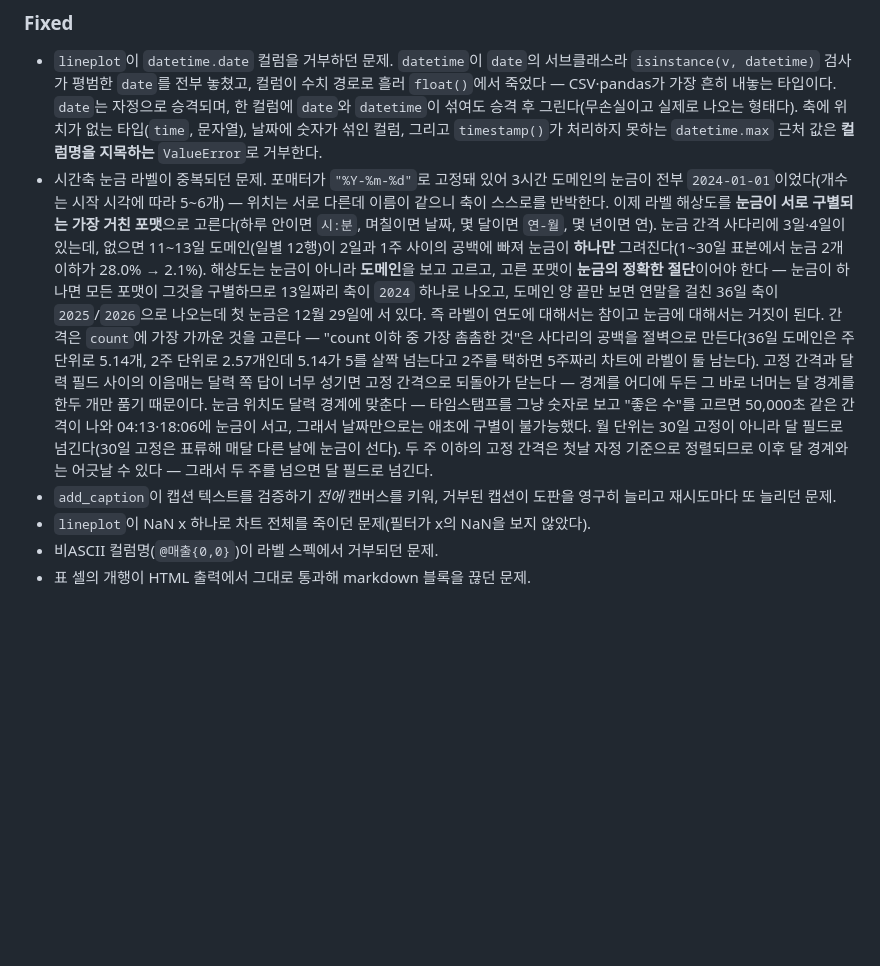
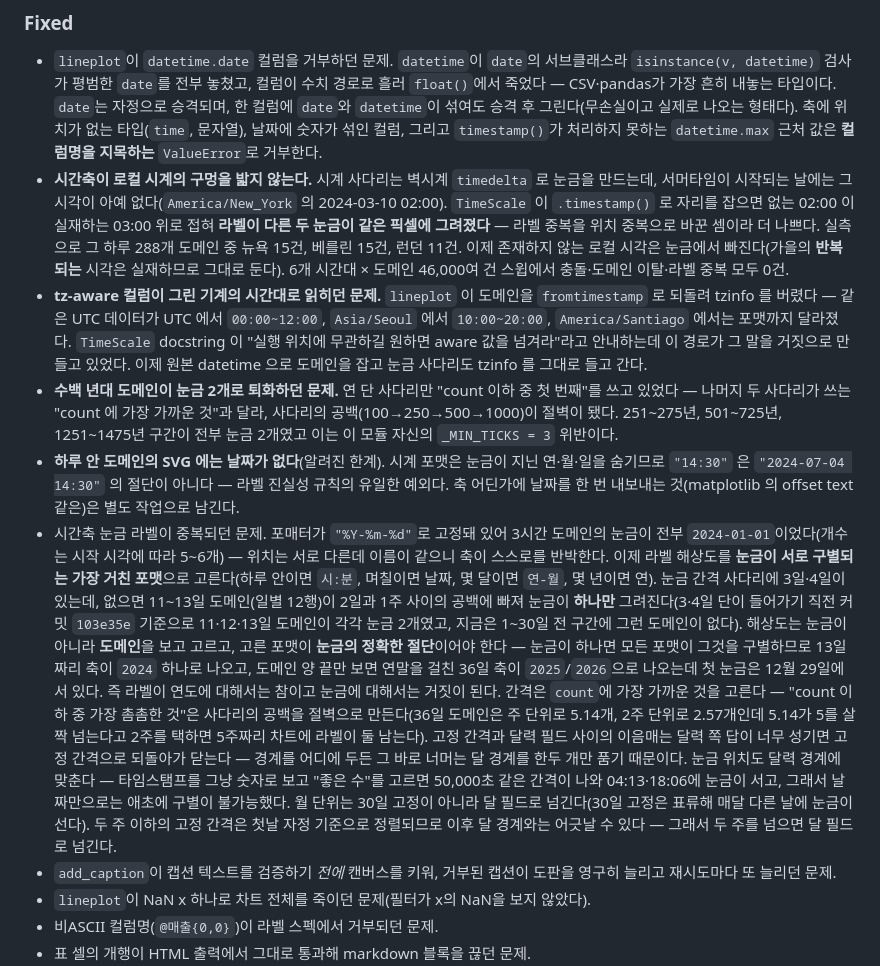
Before and after one commit to lovit/svgplot, a Markdown page: CHANGELOG.md, the part around the change. GitHub-like rendering; blank space fills up the shorter version.

Commit message:
docs(changelog): 재현되지 않던 비율을 구체 사례로 바꾸고 새 수정을 적는다
"1~30일 표본에서 눈금 2개 이하가 28.0% → 2.1%" 가 재현되지 않았다. 어떤 표본법으로도 HEAD 는 0.0% 이고, 28.0% 쪽은 main 이 아니라 이 브랜치 중간 커밋의 값이라 릴리스 간 변화를 말하는 문서에 맞지 않는다. 재현 가능한 구체 사례로 바꾼다 — 3·4일 단 직전 커밋에서 11·12·13일 도메인이 각각 눈금 2개였다.

```diff
--- a/CHANGELOG.md
+++ b/CHANGELOG.md
@@ -62,7 +62,11 @@
 ### Fixed
 
 - `lineplot`이 `datetime.date` 컬럼을 거부하던 문제. `datetime`이 `date`의 서브클래스라 `isinstance(v, datetime)` 검사가 평범한 `date`를 전부 놓쳤고, 컬럼이 수치 경로로 흘러 `float()`에서 죽었다 — CSV·pandas가 가장 흔히 내놓는 타입이다. `date`는 자정으로 승격되며, 한 컬럼에 `date`와 `datetime`이 섞여도 승격 후 그린다(무손실이고 실제로 나오는 형태다). 축에 위치가 없는 타입(`time`, 문자열), 날짜에 숫자가 섞인 컬럼, 그리고 `timestamp()`가 처리하지 못하는 `datetime.max` 근처 값은 **컬럼명을 지목하는** `ValueError`로 거부한다.
-- 시간축 눈금 라벨이 중복되던 문제. 포매터가 `"%Y-%m-%d"`로 고정돼 있어 3시간 도메인의 눈금이 전부 `2024-01-01`이었다(개수는 시작 시각에 따라 5~6개) — 위치는 서로 다른데 이름이 같으니 축이 스스로를 반박한다. 이제 라벨 해상도를 **눈금이 서로 구별되는 가장 거친 포맷**으로 고른다(하루 안이면 `시:분`, 며칠이면 날짜, 몇 달이면 `연-월`, 몇 년이면 연). 눈금 간격 사다리에 3일·4일이 있는데, 없으면 11~13일 도메인(일별 12행)이 2일과 1주 사이의 공백에 빠져 눈금이 **하나만** 그려진다(1~30일 표본에서 눈금 2개 이하가 28.0% → 2.1%). 해상도는 눈금이 아니라 **도메인**을 보고 고르고, 고른 포맷이 **눈금의 정확한 절단**이어야 한다 — 눈금이 하나면 모든 포맷이 그것을 구별하므로 13일짜리 축이 `2024` 하나로 나오고, 도메인 양 끝만 보면 연말을 걸친 36일 축이 `2025`/`2026`으로 나오는데 첫 눈금은 12월 29일에 서 있다. 즉 라벨이 연도에 대해서는 참이고 눈금에 대해서는 거짓이 된다. 간격은 `count`에 가장 가까운 것을 고른다 — "count 이하 중 가장 촘촘한 것"은 사다리의 공백을 절벽으로 만든다(36일 도메인은 주 단위로 5.14개, 2주 단위로 2.57개인데 5.14가 5를 살짝 넘는다고 2주를 택하면 5주짜리 차트에 라벨이 둘 남는다). 고정 간격과 달력 필드 사이의 이음매는 달력 쪽 답이 너무 성기면 고정 간격으로 되돌아가 닫는다 — 경계를 어디에 두든 그 바로 너머는 달 경계를 한두 개만 품기 때문이다. 눈금 위치도 달력 경계에 맞춘다 — 타임스탬프를 그냥 숫자로 보고 "좋은 수"를 고르면 50,000초 같은 간격이 나와 04:13·18:06에 눈금이 서고, 그래서 날짜만으로는 애초에 구별이 불가능했다. 월 단위는 30일 고정이 아니라 달 필드로 넘긴다(30일 고정은 표류해 매달 다른 날에 눈금이 선다). 두 주 이하의 고정 간격은 첫날 자정 기준으로 정렬되므로 이후 달 경계와는 어긋날 수 있다 — 그래서 두 주를 넘으면 달 필드로 넘긴다.
+- **시간축이 로컬 시계의 구멍을 밟지 않는다.** 시계 사다리는 벽시계 `timedelta` 로 눈금을 만드는데, 서머타임이 시작되는 날에는 그 시각이 아예 없다(`America/New_York` 의 2024-03-10 02:00). `TimeScale` 이 `.timestamp()` 로 자리를 잡으면 없는 02:00 이 실재하는 03:00 위로 접혀 **라벨이 다른 두 눈금이 같은 픽셀에 그려졌다** — 라벨 중복을 위치 중복으로 바꾼 셈이라 더 나쁘다. 실측으로 그 하루 288개 도메인 중 뉴욕 15건, 베를린 15건, 런던 11건. 이제 존재하지 않는 로컬 시각은 눈금에서 빠진다(가을의 **반복되는** 시각은 실재하므로 그대로 둔다). 6개 시간대 × 도메인 46,000여 건 스윕에서 충돌·도메인 이탈·라벨 중복 모두 0건.
+- **tz-aware 컬럼이 그린 기계의 시간대로 읽히던 문제.** `lineplot` 이 도메인을 `fromtimestamp` 로 되돌려 tzinfo 를 버렸다 — 같은 UTC 데이터가 UTC 에서 `00:00~12:00`, `Asia/Seoul` 에서 `10:00~20:00`, `America/Santiago` 에서는 포맷까지 달라졌다. `TimeScale` docstring 이 "실행 위치에 무관하길 원하면 aware 값을 넘겨라"라고 안내하는데 이 경로가 그 말을 거짓으로 만들고 있었다. 이제 원본 datetime 으로 도메인을 잡고 눈금 사다리도 tzinfo 를 그대로 들고 간다.
+- **수백 년대 도메인이 눈금 2개로 퇴화하던 문제.** 연 단 사다리만 "count 이하 중 첫 번째"를 쓰고 있었다 — 나머지 두 사다리가 쓰는 "count 에 가장 가까운 것"과 달라, 사다리의 공백(100→250→500→1000)이 절벽이 됐다. 251~275년, 501~725년, 1251~1475년 구간이 전부 눈금 2개였고 이는 이 모듈 자신의 `_MIN_TICKS = 3` 위반이다.
+- **하루 안 도메인의 SVG 에는 날짜가 없다**(알려진 한계). 시계 포맷은 눈금이 지닌 연·월·일을 숨기므로 `"14:30"` 은 `"2024-07-04 14:30"` 의 절단이 아니다 — 라벨 진실성 규칙의 유일한 예외다. 축 어딘가에 날짜를 한 번 내보내는 것(matplotlib 의 offset text 같은)은 별도 작업으로 남긴다.
+- 시간축 눈금 라벨이 중복되던 문제. 포매터가 `"%Y-%m-%d"`로 고정돼 있어 3시간 도메인의 눈금이 전부 `2024-01-01`이었다(개수는 시작 시각에 따라 5~6개) — 위치는 서로 다른데 이름이 같으니 축이 스스로를 반박한다. 이제 라벨 해상도를 **눈금이 서로 구별되는 가장 거친 포맷**으로 고른다(하루 안이면 `시:분`, 며칠이면 날짜, 몇 달이면 `연-월`, 몇 년이면 연). 눈금 간격 사다리에 3일·4일이 있는데, 없으면 11~13일 도메인(일별 12행)이 2일과 1주 사이의 공백에 빠져 눈금이 **하나만** 그려진다(3·4일 단이 들어가기 직전 커밋 `103e35e` 기준으로 11·12·13일 도메인이 각각 눈금 2개였고, 지금은 1~30일 전 구간에 그런 도메인이 없다). 해상도는 눈금이 아니라 **도메인**을 보고 고르고, 고른 포맷이 **눈금의 정확한 절단**이어야 한다 — 눈금이 하나면 모든 포맷이 그것을 구별하므로 13일짜리 축이 `2024` 하나로 나오고, 도메인 양 끝만 보면 연말을 걸친 36일 축이 `2025`/`2026`으로 나오는데 첫 눈금은 12월 29일에 서 있다. 즉 라벨이 연도에 대해서는 참이고 눈금에 대해서는 거짓이 된다. 간격은 `count`에 가장 가까운 것을 고른다 — "count 이하 중 가장 촘촘한 것"은 사다리의 공백을 절벽으로 만든다(36일 도메인은 주 단위로 5.14개, 2주 단위로 2.57개인데 5.14가 5를 살짝 넘는다고 2주를 택하면 5주짜리 차트에 라벨이 둘 남는다). 고정 간격과 달력 필드 사이의 이음매는 달력 쪽 답이 너무 성기면 고정 간격으로 되돌아가 닫는다 — 경계를 어디에 두든 그 바로 너머는 달 경계를 한두 개만 품기 때문이다. 눈금 위치도 달력 경계에 맞춘다 — 타임스탬프를 그냥 숫자로 보고 "좋은 수"를 고르면 50,000초 같은 간격이 나와 04:13·18:06에 눈금이 서고, 그래서 날짜만으로는 애초에 구별이 불가능했다. 월 단위는 30일 고정이 아니라 달 필드로 넘긴다(30일 고정은 표류해 매달 다른 날에 눈금이 선다). 두 주 이하의 고정 간격은 첫날 자정 기준으로 정렬되므로 이후 달 경계와는 어긋날 수 있다 — 그래서 두 주를 넘으면 달 필드로 넘긴다.
 - `add_caption`이 캡션 텍스트를 검증하기 *전에* 캔버스를 키워, 거부된 캡션이 도판을 영구히 늘리고 재시도마다 또 늘리던 문제.
 - `lineplot`이 NaN x 하나로 차트 전체를 죽이던 문제(필터가 x의 NaN을 보지 않았다).
 - 비ASCII 컬럼명(`@매출{0,0}`)이 라벨 스펙에서 거부되던 문제.
```
